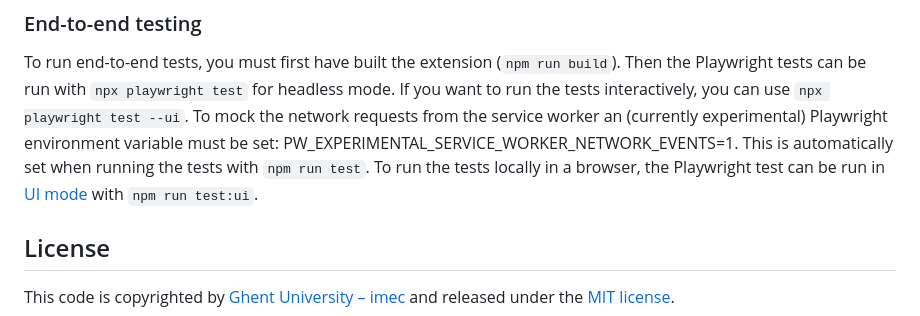
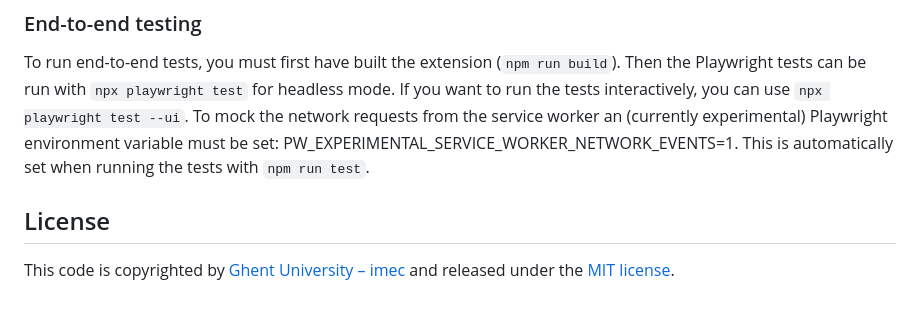
Before and after one commit to SolidLabResearch/solid-identity-manager, a Markdown page: README.md, the part around the change. Rendered like a GitHub page.

```diff
--- a/README.md
+++ b/README.md
@@ -169,9 +169,9 @@ Perhaps with additional research, a workaround can be conceptualized that does n
 To run end-to-end tests, you must first have built the extension (`npm run build`).
 Then the Playwright tests can be run with `npx playwright test` for headless mode.
 If you want to run the tests interactively, you can use `npx playwright test --ui`.
-To mock the network requests from the service worker an (currently experimental) Playwright environment variable must be set: PW_EXPERIMENTAL_SERVICE_WORKER_NETWORK_EVENTS=1.
+To mock the network requests from the service worker an (currently experimental) Playwright environment
+variable must be set: PW_EXPERIMENTAL_SERVICE_WORKER_NETWORK_EVENTS=1.
 This is automatically set when running the tests with `npm run test`.
-To run the tests locally in a browser, the Playwright test can be run in [UI mode](https://playwright.dev/docs/test-ui-mode) with `npm run test:ui`.
 
 ## License
 
```
